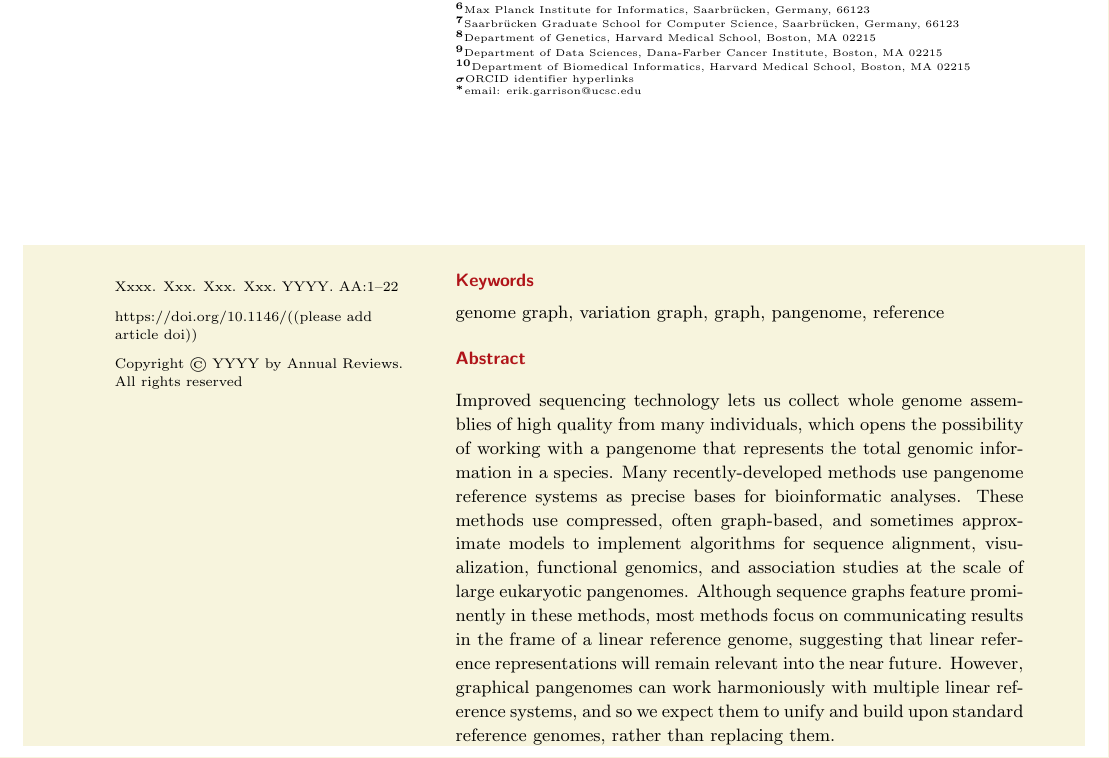
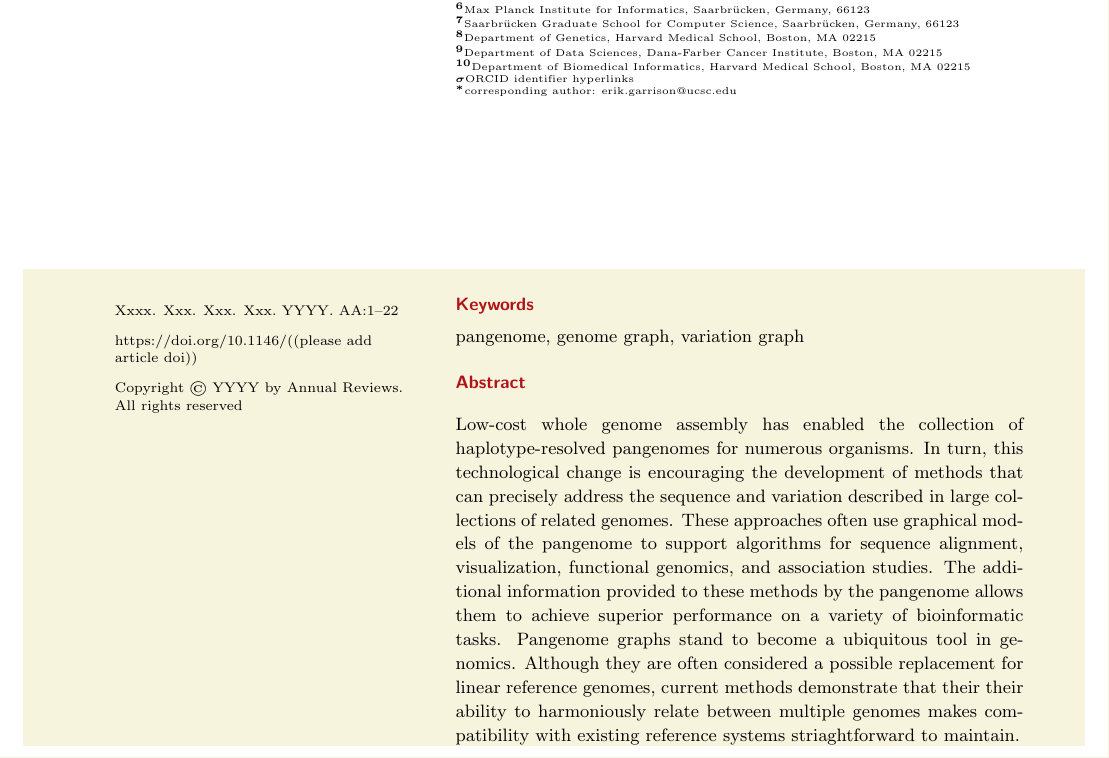
Before and after one commit to vgteam/graph-genomics-review, a LaTeX document (main.tex): part of page 1 of 25, cut so that both start at the same text. Compiled offline with pdfLaTeX.

Commit message:
reworking abstract

```diff
--- a/main.tex
+++ b/main.tex
@@ -114,21 +114,38 @@
 \affil{\tiny$^9$Department of Data Sciences, Dana-Farber Cancer Institute, Boston, MA 02215}
 \affil{\tiny$^{10}$Department of Biomedical Informatics, Harvard Medical School, Boston, MA 02215}
 \affil{\tiny$\sigma$ORCID identifier hyperlinks}
-\affil{\tiny$^*$email: erik.garrison@ucsc.edu}
+\affil{\tiny$^*$corresponding author: erik.garrison@ucsc.edu}
 }
 
 %Abstract
 \begin{abstract}
-  Improved sequencing technology lets us collect whole genome assemblies of high quality from many individuals, which opens the possibility of working with a pangenome that represents the total genomic information in a species.
-  Many recently-developed methods use pangenome reference systems as precise bases for bioinformatic analyses.
-  These methods use compressed, often graph-based, and sometimes approximate models to implement algorithms for sequence alignment, visualization, functional genomics, and association studies at the scale of large eukaryotic pangenomes.
-  Although sequence graphs feature prominently in these methods, most methods focus on communicating results in the frame of a linear reference genome, suggesting that linear reference representations will remain relevant into the near future.
-  However, graphical pangenomes can work harmoniously with multiple linear reference systems, and so we expect them to unify and build upon standard reference genomes, rather than replacing them.
+  %Low-cost whole genome assemblies
+  %allow us to build pangenome reference models that represent the total genomic information in a species, clade, or collection of related genomes.
+%  A pangenome represents the total genomic information in a species, clade, or collection of related genomes.
+  Low-cost whole genome assembly has enabled the collection of haplotype-resolved pangenomes for numerous organisms.
+  In turn, this technological change is encouraging the development of methods that can precisely address the sequence and variation described in large collections of related genomes.
+  %Despite conceptual benefits to using them as a reference system, pangenomes have proved difficult to
+  %The problem of representing and utilizing the
+  %Many recently-developed bioinformatic methods use pangenome reference systems.
+  These approaches often use graphical models of the pangenome to support algorithms for sequence alignment, visualization, functional genomics, and association studies.
+  %Although sequence graphs feature prominently in these methods, most methods focus on communicating results in the frame of a linear reference genome, suggesting that linear reference representations will remain relevant into the near future.
+  %However,
+  %We survey these methods and review recent results demonstrating their utility.
+  %Among other quantitative and qualitative benefits,
+  The additional information provided to these methods by the pangenome allows them to achieve superior performance on a variety of bioinformatic tasks.
+  %Pangenomic read mappears align sequences without bias towards the reference genome.
+  %Pangenomic genotypers achieve highly accurate results %are among the mest accurate and efficient.
+  %Pangenome graphs represent collections of genomes and their mutual alignment.
+  %Graphical pangenomes can work harmoniously with multiple linear reference systems, allowing them to unify and build upon standard reference genomes, rather than replacing them.
+  Pangenome graphs stand to become a ubiquitous tool in genomics. %tool to respond to the continual increase of genome data scale and scope.
+  Although they are often considered a possible replacement for linear reference genomes, current methods demonstrate that their their ability to harmoniously relate between multiple genomes makes compatibility with existing reference systems striaghtforward to maintain.
+  %form the basis for generalizations of many genomic analyses to collections of related genomes.
+  %but, because they harmoniously link existing reference systems
 \end{abstract}
 
 %Keywords, etc.
 \begin{keywords}
-genome graph, variation graph, graph, pangenome, reference
+  pangenome, genome graph, variation graph
 \end{keywords}
 \maketitle
 
```
